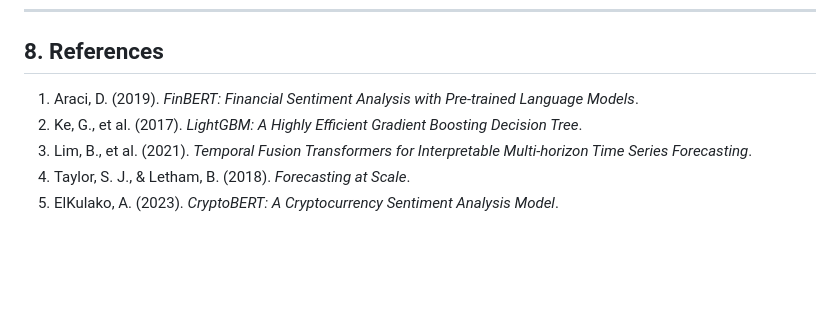
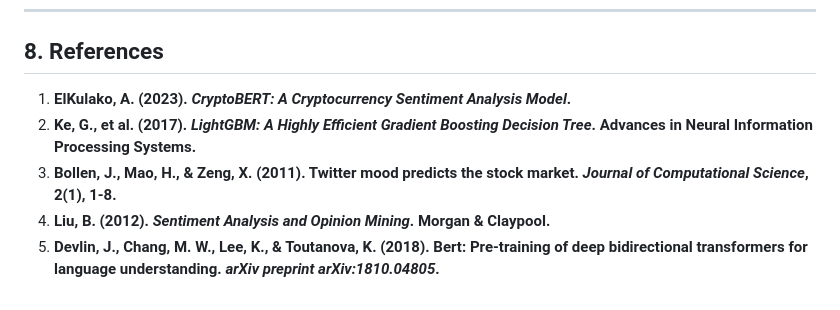
Before and after one commit to ACM40960/project-cryptopulse, a Markdown page: README.md, the part around the change. GitHub-like rendering; blank space fills up the shorter version.

Commit message:
docs: Update and improve references

```diff
--- a/README.md
+++ b/README.md
@@ -191,8 +191,8 @@ Follow these instructions to set up and run the project locally.
 
 ## 8. References
 
-1.  Araci, D. (2019). *FinBERT: Financial Sentiment Analysis with Pre-trained Language Models*.
-2.  Ke, G., et al. (2017). *LightGBM: A Highly Efficient Gradient Boosting Decision Tree*.
-3.  Lim, B., et al. (2021). *Temporal Fusion Transformers for Interpretable Multi-horizon Time Series Forecasting*.
-4.  Taylor, S. J., & Letham, B. (2018). *Forecasting at Scale*.
-5.  ElKulako, A. (2023). *CryptoBERT: A Cryptocurrency Sentiment Analysis Model*.
+1.  **ElKulako, A. (2023). *CryptoBERT: A Cryptocurrency Sentiment Analysis Model*.**
+2.  **Ke, G., et al. (2017). *LightGBM: A Highly Efficient Gradient Boosting Decision Tree*. Advances in Neural Information Processing Systems.**
+3.  **Bollen, J., Mao, H., & Zeng, X. (2011). Twitter mood predicts the stock market. *Journal of Computational Science*, 2(1), 1-8.**
+4.  **Liu, B. (2012). *Sentiment Analysis and Opinion Mining*. Morgan & Claypool.**
+5.  **Devlin, J., Chang, M. W., Lee, K., & Toutanova, K. (2018). Bert: Pre-training of deep bidirectional transformers for language understanding. *arXiv preprint arXiv:1810.04805*.**
```
